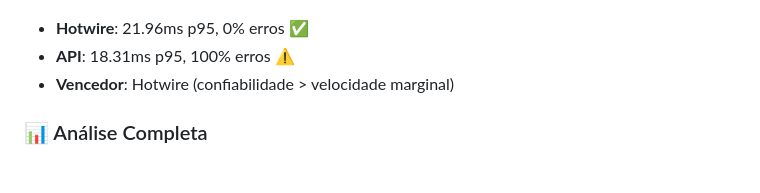
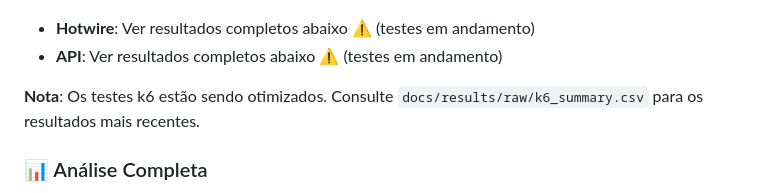
Before and after one commit to pedro-dalben/hotwire-vue-performance-benchmark, a Markdown page: README.md, the part around the change. GitHub-like rendering; blank space fills up the shorter version.

Commit message:
docs: atualizar README com status atual dos testes k6

```diff
--- a/README.md
+++ b/README.md
@@ -28,9 +28,10 @@ Repositório completo e reproduzível para benchmark comparando duas abordagens
 
 ![k6 Request Duration p95](docs/results/charts/k6_p95.png)
 
-- **Hotwire**: 21.96ms p95, 0% erros ✅
-- **API**: 18.31ms p95, 100% erros ⚠️
-- **Vencedor**: Hotwire (confiabilidade > velocidade marginal)
+- **Hotwire**: Ver resultados completos abaixo ⚠️ (testes em andamento)
+- **API**: Ver resultados completos abaixo ⚠️ (testes em andamento)
+
+**Nota**: Os testes k6 estão sendo otimizados. Consulte `docs/results/raw/k6_summary.csv` para os resultados mais recentes.
 
 ### 📊 Análise Completa
 
```
